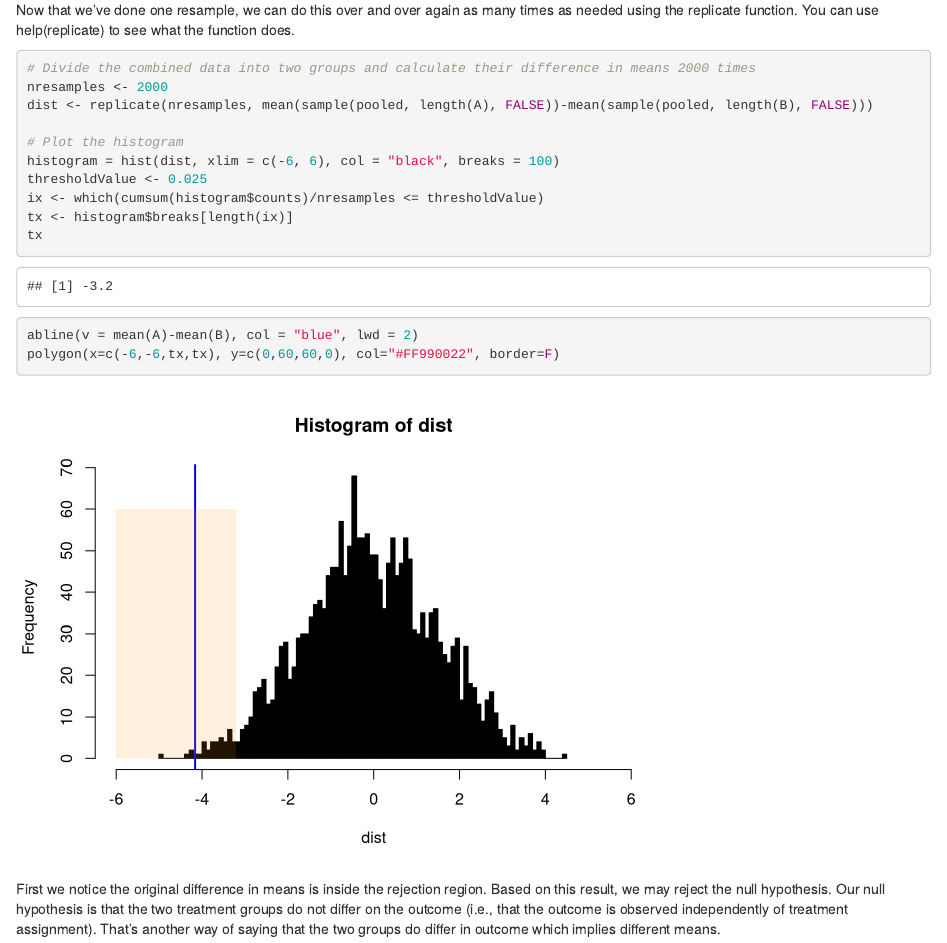
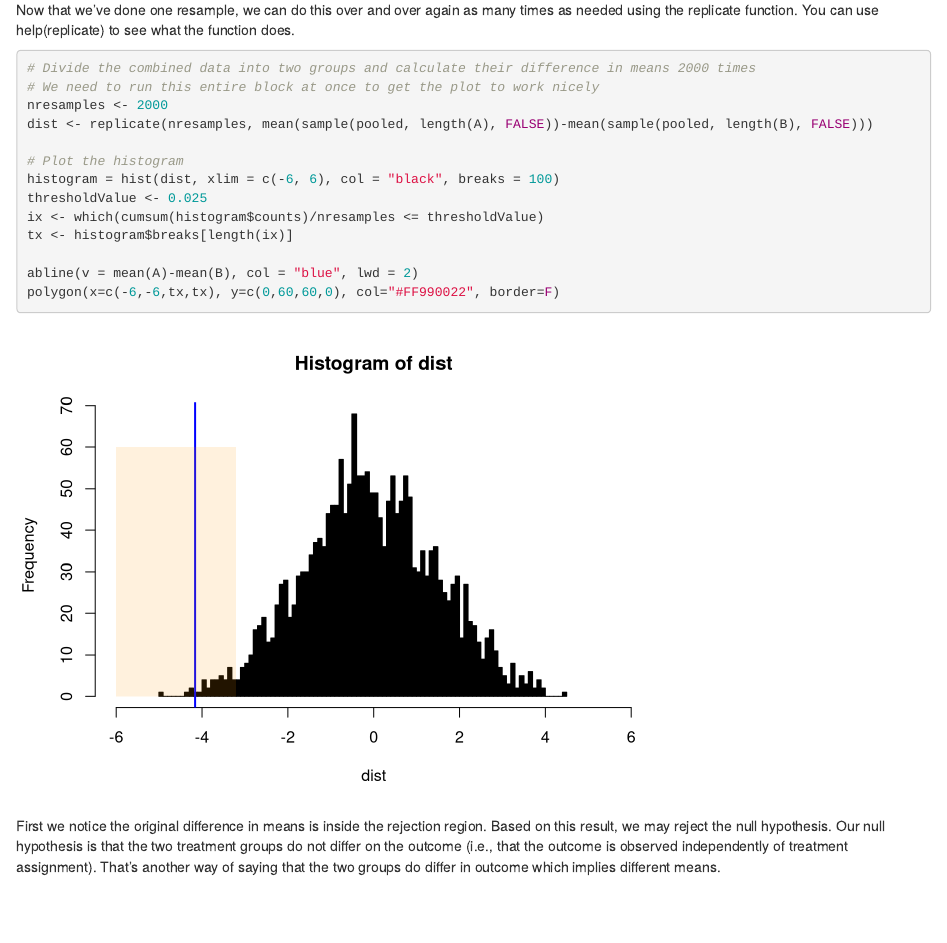
Before and after one commit to ubcbraincircuits/datachampions-R-part2, an R Markdown document (02_distribution_free_answer.Rmd): the page in a window 1100 px wide, from 3130 px down. Rendered offline with R 4.5, knitr and Pandoc, with nearby package versions; code that draws random numbers runs with fixed seeds of ours.

Commit message:
Removed tx and added run entire block

````diff
--- a/02_distribution_free_answer.Rmd
+++ b/02_distribution_free_answer.Rmd
@@ -82,6 +82,7 @@ Now that we've done one resample, we can do this over and over again as many tim
 
 ```{r}
 # Divide the combined data into two groups and calculate their difference in means 2000 times
+# We need to run this entire block at once to get the plot to work nicely
 nresamples <- 2000
 dist <- replicate(nresamples, mean(sample(pooled, length(A), FALSE))-mean(sample(pooled, length(B), FALSE)))
 
@@ -90,7 +91,7 @@ histogram = hist(dist, xlim = c(-6, 6), col = "black", breaks = 100)
 thresholdValue <- 0.025
 ix <- which(cumsum(histogram$counts)/nresamples <= thresholdValue)
 tx <- histogram$breaks[length(ix)]
-tx
+
 abline(v = mean(A)-mean(B), col = "blue", lwd = 2)
 polygon(x=c(-6,-6,tx,tx), y=c(0,60,60,0), col="#FF990022", border=F)
 ```
````
Also changed, not shown: 02_distribution_free_question.Rmd (+2 -1 lines).
